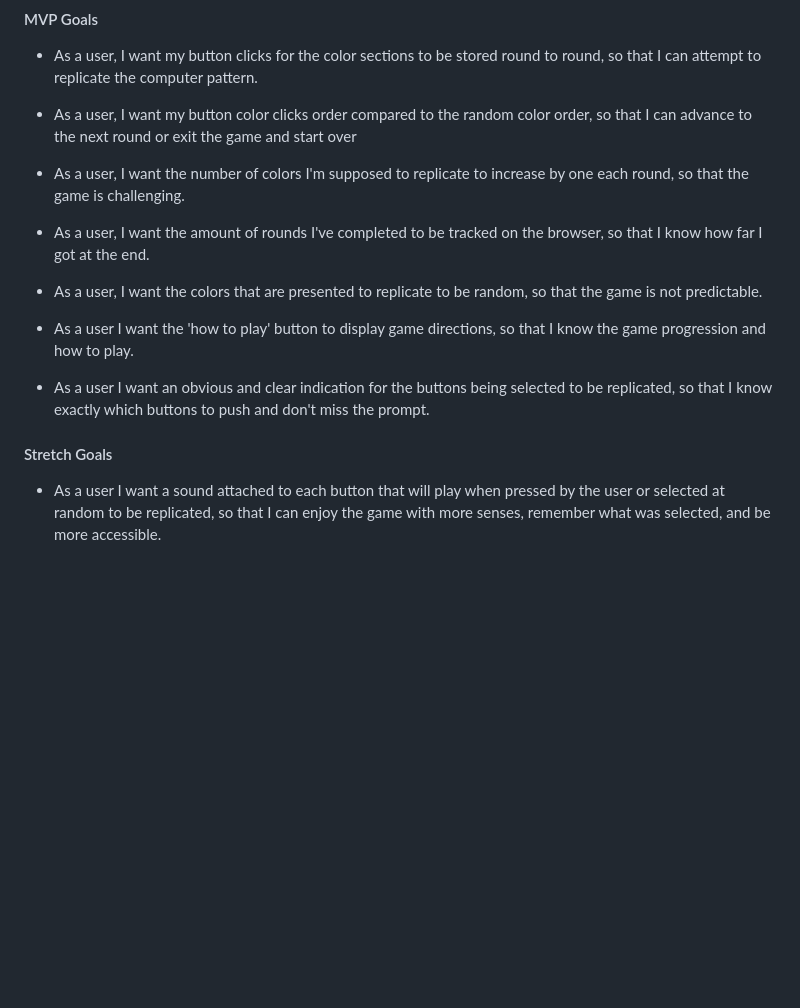
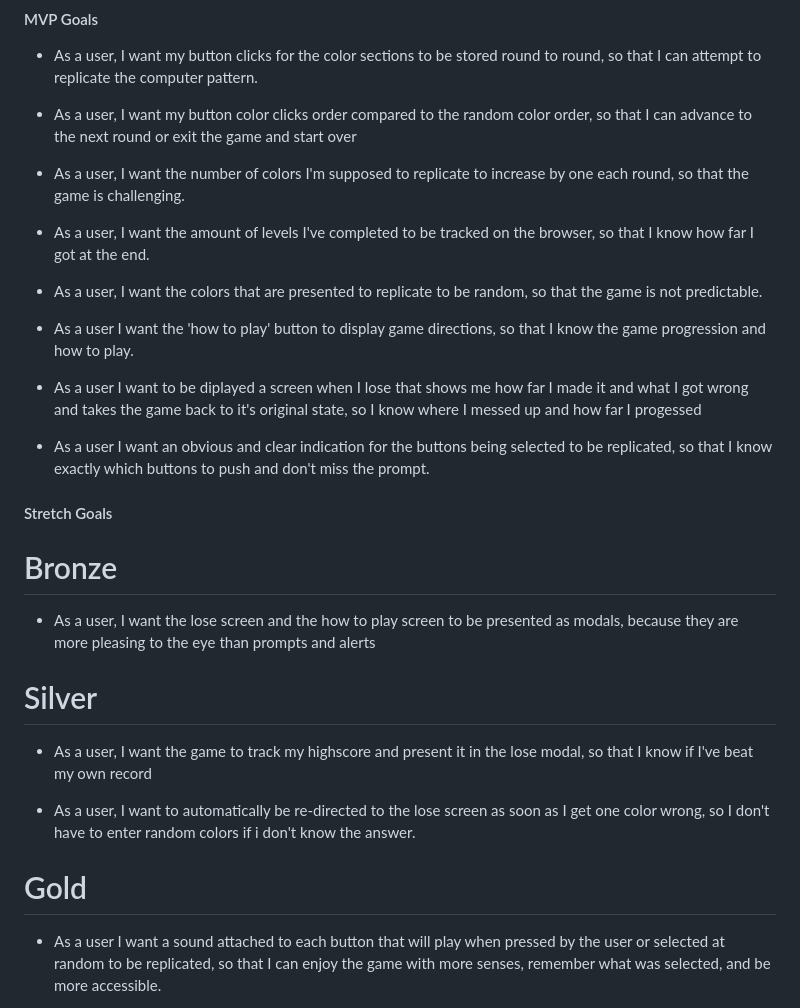
Before and after one commit to katlynhutson/Simon-Game, a Markdown page: README.md, the part around one of its changes. Drawn GitHub-style; blank space fills up the shorter version.

```diff
--- a/README.md
+++ b/README.md
@@ -25,15 +28,29 @@ placeholder text
 
 - As a user, I want the number of colors I'm supposed to replicate to increase by one each round, so that the game is challenging.
 
-- As a user, I want the amount of rounds I've completed to be tracked on the browser, so that I know how far I got at the end.
+- As a user, I want the amount of levels I've completed to be tracked on the browser, so that I know how far I got at the end.
 
 - As a user, I want the colors that are presented to replicate to be random, so that the game is not predictable.
 
 - As a user I want the 'how to play' button to display game directions, so that I know the game progression and how to play.
 
+- As a user I want to be diplayed a screen when I lose that shows me how far I made it and what I got wrong and takes the game back to it's original state, so I know where I messed up and how far I progessed
+
 - As a user I want an obvious and clear indication for the buttons being selected to be replicated, so that I know exactly which buttons to push and don't miss the prompt.
 
 #### Stretch Goals
+
+# Bronze
+
+- As a user, I want the lose screen and the how to play screen to be presented as modals, because they are more pleasing to the eye than prompts and alerts
+
+# Silver
+
+- As a user, I want the game to track my highscore and present it in the lose modal, so that I know if I've beat my own record
+
+- As a user, I want to automatically be re-directed to the lose screen as soon as I get one color wrong, so I don't have to enter random colors if i don't know the answer.
+
+# Gold
 
 - As a user I want a sound attached to each button that will play when pressed by the user or selected at random to be replicated, so that I can enjoy the game with more senses, remember what was selected, and be more accessible.
 
```
Also changed, not shown: other parts of README.md (+7 -4 lines), assets/simon-app-screenshot.png (added), 4 other files.
